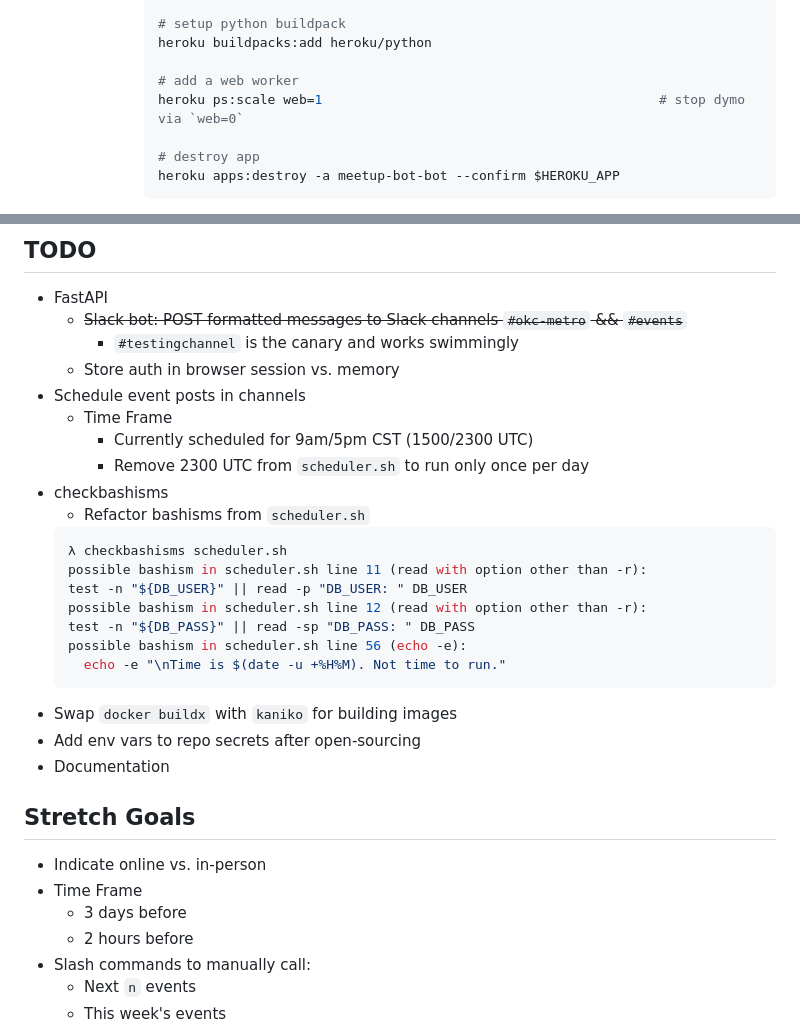
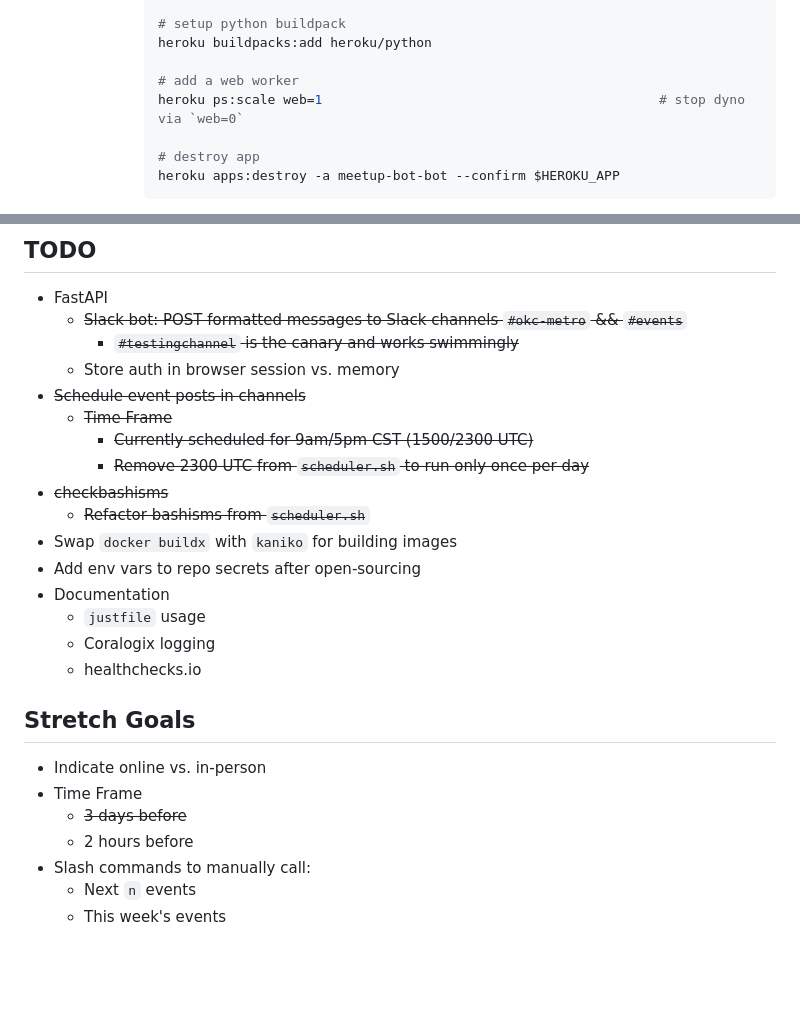
Before and after one commit to pythoninthegrass/meetup_bot, a Markdown page: README.md, 2 parts joined by grey strips. Drawn GitHub-style; blank space fills up the shorter version.

````diff
--- a/README.md
+++ b/README.md
@@ -192,7 +192,7 @@ Use Meetup Pro API to send Slack messages before events occur.
         heroku buildpacks:add heroku/python
 
         # add a web worker
-        heroku ps:scale web=1                                           # stop dymo via `web=0`
+        heroku ps:scale web=1                                           # stop dyno via `web=0`
 
         # destroy app
         heroku apps:destroy -a meetup-bot-bot --confirm $HEROKU_APP
@@ -225,31 +225,25 @@ Use Meetup Pro API to send Slack messages before events occur.
 ## TODO
 * FastAPI
     * ~~Slack bot: POST formatted messages to Slack channels `#okc-metro` && `#events`~~
-      * `#testingchannel` is the canary and works swimmingly
+      * ~~`#testingchannel` is the canary and works swimmingly~~
     * Store auth in browser session vs. memory
-* Schedule event posts in channels
-  * Time Frame
-    * Currently scheduled for 9am/5pm CST (1500/2300 UTC)
-    * Remove 2300 UTC from `scheduler.sh` to run only once per day
-* checkbashisms
-  * Refactor bashisms from `scheduler.sh`
-  ```bash
-  λ checkbashisms scheduler.sh
-  possible bashism in scheduler.sh line 11 (read with option other than -r):
-  test -n "${DB_USER}" || read -p "DB_USER: " DB_USER
-  possible bashism in scheduler.sh line 12 (read with option other than -r):
-  test -n "${DB_PASS}" || read -sp "DB_PASS: " DB_PASS
-  possible bashism in scheduler.sh line 56 (echo -e):
-    echo -e "\nTime is $(date -u +%H%M). Not time to run."
-  ```
+* ~~Schedule event posts in channels~~
+  * ~~Time Frame~~
+    * ~~Currently scheduled for 9am/5pm CST (1500/2300 UTC)~~
+    * ~~Remove 2300 UTC from `scheduler.sh` to run only once per day~~
+* ~~checkbashisms~~
+  * ~~Refactor bashisms from `scheduler.sh`~~
 * Swap `docker buildx` with `kaniko` for building images
 * Add env vars to repo secrets after open-sourcing
 * Documentation
+  * `justfile` usage
+  * Coralogix logging
+  * healthchecks.io
 
 ## Stretch Goals
 * Indicate online vs. in-person
 * Time Frame
-  * 3 days before
+  * ~~3 days before~~
   * 2 hours before
 * Slash commands to manually call:
   * Next `n` events
````
